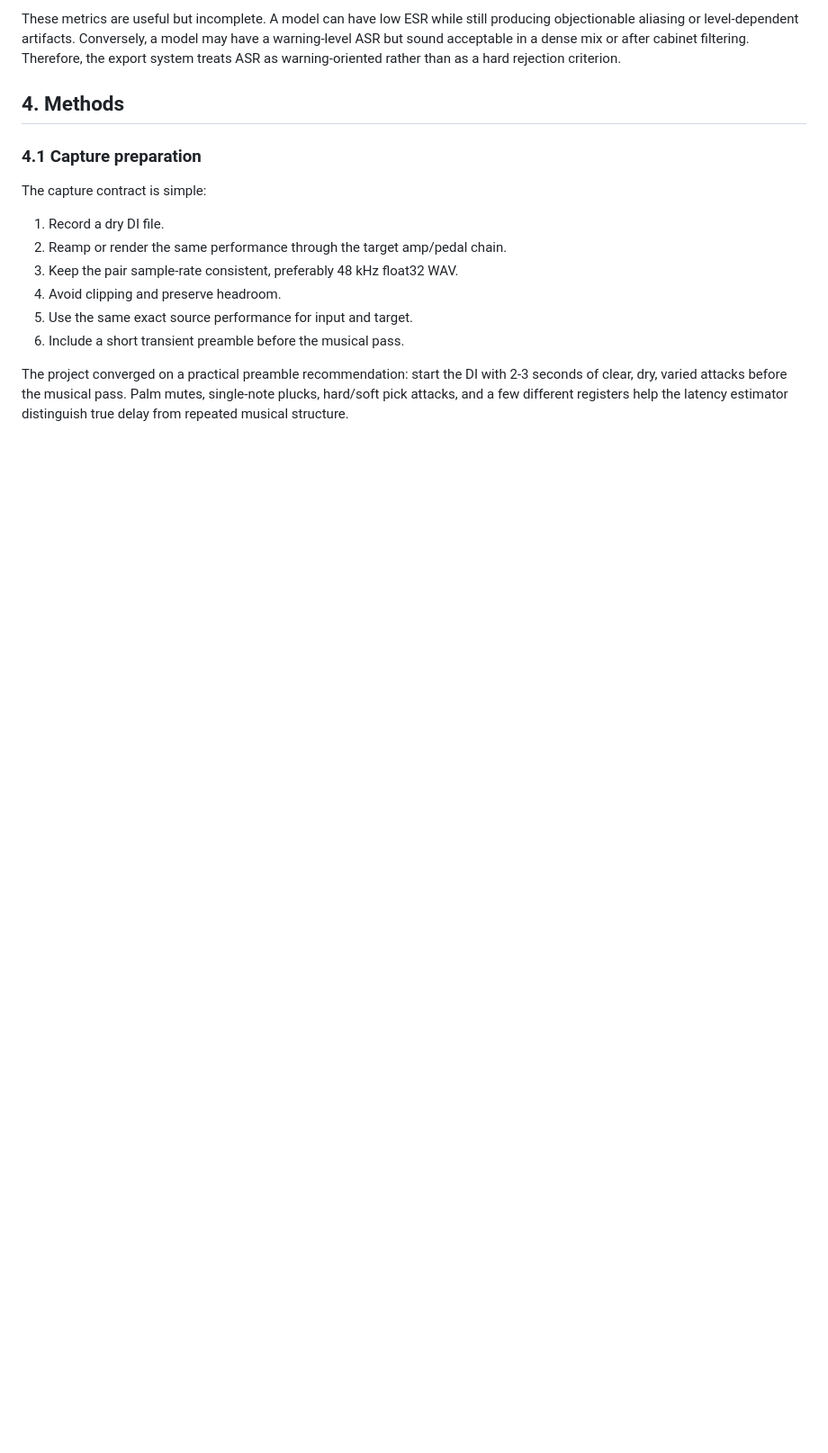
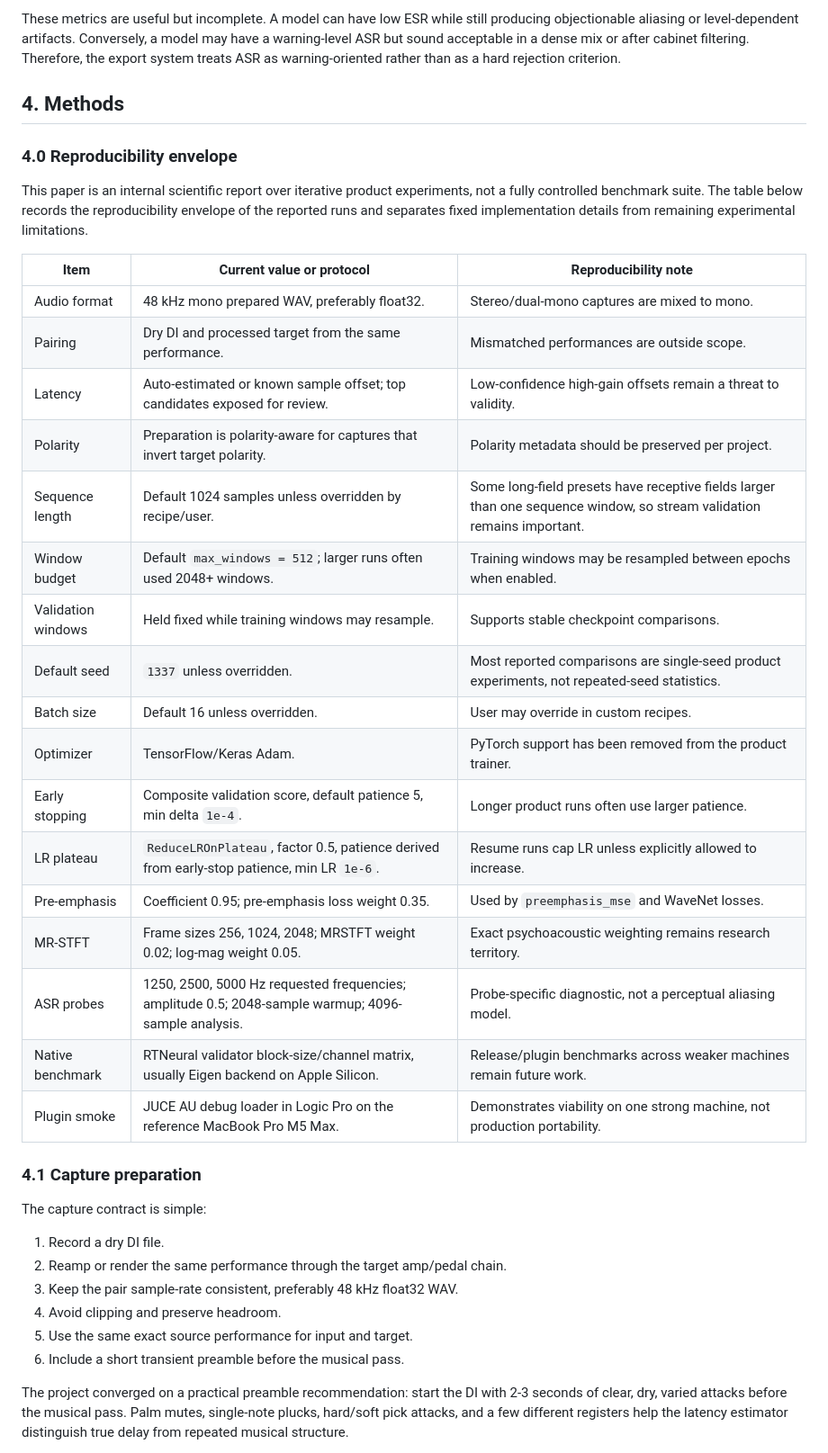
Before and after one commit to shortwavlabs/rtneural-trainer, a Markdown page: docs/Paper-RTNeural-WaveNet-DSP-Research.md, the part around one of its changes. Shown at 90% size. GitHub-like rendering; blank space fills up the shorter version.

```diff
--- a/docs/Paper-RTNeural-WaveNet-DSP-Research.md
+++ b/docs/Paper-RTNeural-WaveNet-DSP-Research.md
@@ -222,6 +254,33 @@ cabinet filtering. Therefore, the export system treats ASR as warning-oriented
 rather than as a hard rejection criterion.
 
 ## 4. Methods
+
+### 4.0 Reproducibility envelope
+
+This paper is an internal scientific report over iterative product experiments,
+not a fully controlled benchmark suite. The table below records the
+reproducibility envelope of the reported runs and separates fixed implementation
+details from remaining experimental limitations.
+
+| Item | Current value or protocol | Reproducibility note |
+| --- | --- | --- |
+| Audio format | 48 kHz mono prepared WAV, preferably float32. | Stereo/dual-mono captures are mixed to mono. |
+| Pairing | Dry DI and processed target from the same performance. | Mismatched performances are outside scope. |
+| Latency | Auto-estimated or known sample offset; top candidates exposed for review. | Low-confidence high-gain offsets remain a threat to validity. |
+| Polarity | Preparation is polarity-aware for captures that invert target polarity. | Polarity metadata should be preserved per project. |
+| Sequence length | Default 1024 samples unless overridden by recipe/user. | Some long-field presets have receptive fields larger than one sequence window, so stream validation remains important. |
+| Window budget | Default `max_windows = 512`; larger runs often used 2048+ windows. | Training windows may be resampled between epochs when enabled. |
+| Validation windows | Held fixed while training windows may resample. | Supports stable checkpoint comparisons. |
+| Default seed | `1337` unless overridden. | Most reported comparisons are single-seed product experiments, not repeated-seed statistics. |
+| Batch size | Default 16 unless overridden. | User may override in custom recipes. |
+| Optimizer | TensorFlow/Keras Adam. | PyTorch support has been removed from the product trainer. |
+| Early stopping | Composite validation score, default patience 5, min delta `1e-4`. | Longer product runs often use larger patience. |
+| LR plateau | `ReduceLROnPlateau`, factor 0.5, patience derived from early-stop patience, min LR `1e-6`. | Resume runs cap LR unless explicitly allowed to increase. |
+| Pre-emphasis | Coefficient 0.95; pre-emphasis loss weight 0.35. | Used by `preemphasis_mse` and WaveNet losses. |
+| MR-STFT | Frame sizes 256, 1024, 2048; MRSTFT weight 0.02; log-mag weight 0.05. | Exact psychoacoustic weighting remains research territory. |
+| ASR probes | 1250, 2500, 5000 Hz requested frequencies; amplitude 0.5; 2048-sample warmup; 4096-sample analysis. | Probe-specific diagnostic, not a perceptual aliasing model. |
+| Native benchmark | RTNeural validator block-size/channel matrix, usually Eigen backend on Apple Silicon. | Release/plugin benchmarks across weaker machines remain future work. |
+| Plugin smoke | JUCE AU debug loader in Logic Pro on the reference MacBook Pro M5 Max. | Demonstrates viability on one strong machine, not production portability. |
 
 ### 4.1 Capture preparation
 
```
Also changed, not shown: other parts of docs/Paper-RTNeural-WaveNet-DSP-Research.md (+99 -60 lines), docs/Peer-Review-RTNeural-WaveNet-DSP-Research.md (added, +132 -0 lines).
